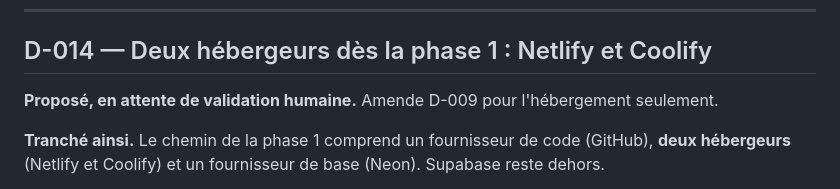
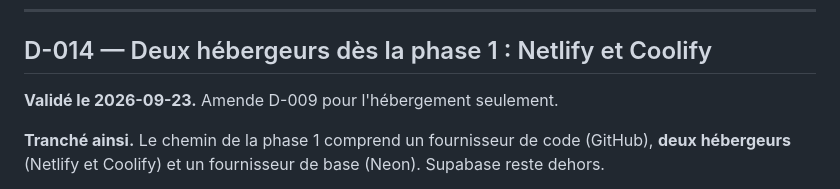
Before and after one commit to Jean-claude21/pono, a Markdown page: docs/DECISIONS.md, the part around the change. GitHub-like rendering.

```diff
--- a/docs/DECISIONS.md
+++ b/docs/DECISIONS.md
@@ -188,7 +188,7 @@ la phase 1 les déplace dans les catalogues.
 
 ## D-014 — Deux hébergeurs dès la phase 1 : Netlify et Coolify
 
-**Proposé, en attente de validation humaine.** Amende D-009 pour l'hébergement seulement.
+**Validé le 2026-09-23.** Amende D-009 pour l'hébergement seulement.
 
 **Tranché ainsi.** Le chemin de la phase 1 comprend un fournisseur de code (GitHub), **deux
 hébergeurs** (Netlify et Coolify) et un fournisseur de base (Neon). Supabase reste dehors.
```
Also changed, not shown: specs/001-project-workshop/plan.md (+1 -1 lines).
